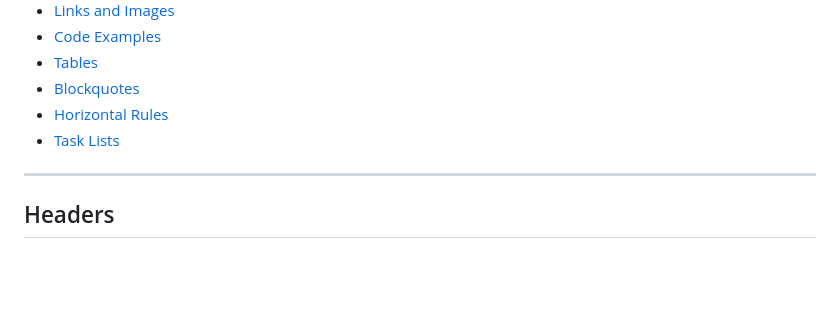
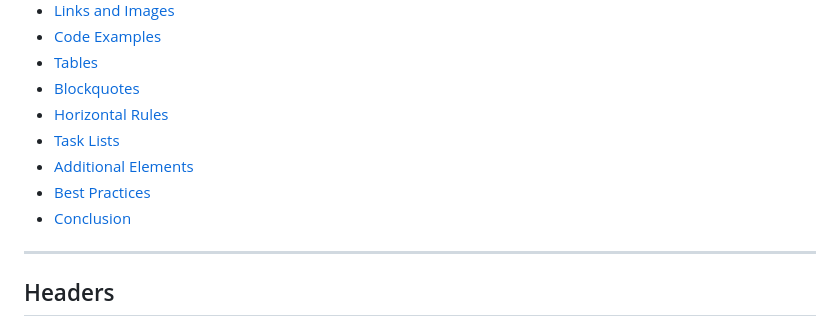
Before and after one commit to narenkumar-rm-19488/zmstatic-reports-design, a Markdown page: SAMPLE.md, the part around the change. Drawn GitHub-style; blank space fills up the shorter version.

Commit message:
Complete Table of Contents with all sections
Co-authored-by: narenkumar-rm-19488 <189199827+narenkumar-rm-19488@users.noreply.github.com>

```diff
--- a/SAMPLE.md
+++ b/SAMPLE.md
@@ -13,6 +13,9 @@ This is a comprehensive sample markdown page that demonstrates various markdown
 - [Blockquotes](#blockquotes)
 - [Horizontal Rules](#horizontal-rules)
 - [Task Lists](#task-lists)
+- [Additional Elements](#additional-elements)
+- [Best Practices](#best-practices)
+- [Conclusion](#conclusion)
 
 ---
 
```
